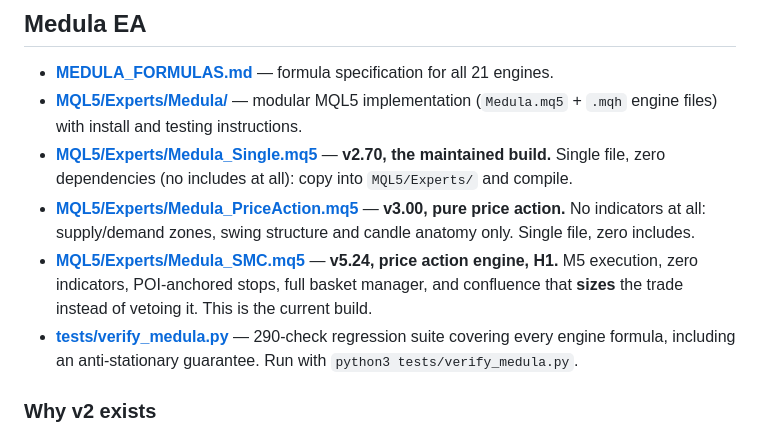
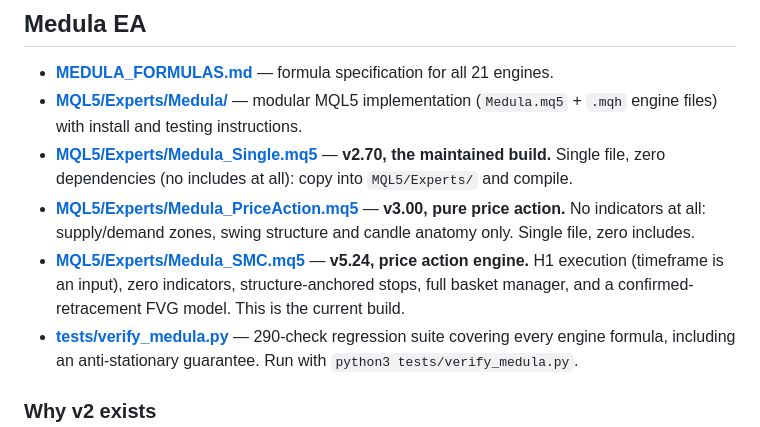
Before and after one commit to gurupirataurai92-wq/MetaEditor5-, a Markdown page: README.md, the part around the change. GitHub-like rendering.

Commit message:
docs: correct the current-build line for H1 execution
Co-Authored-By: Claude Opus 5 <noreply@anthropic.com>
Claude-Session: https://claude.ai/code/session_015QYudXnhKta73CxC9qoxXe

```diff
--- a/README.md
+++ b/README.md
@@ -7,7 +7,7 @@ Creating a meta editor code for a risk taking bot that is able to executes trade
 - **[MQL5/Experts/Medula/](MQL5/Experts/Medula/)** — modular MQL5 implementation (`Medula.mq5` + `.mqh` engine files) with install and testing instructions.
 - **[MQL5/Experts/Medula_Single.mq5](MQL5/Experts/Medula_Single.mq5)** — **v2.70, the maintained build.** Single file, zero dependencies (no includes at all): copy into `MQL5/Experts/` and compile.
 - **[MQL5/Experts/Medula_PriceAction.mq5](MQL5/Experts/Medula_PriceAction.mq5)** — **v3.00, pure price action.** No indicators at all: supply/demand zones, swing structure and candle anatomy only. Single file, zero includes.
-- **[MQL5/Experts/Medula_SMC.mq5](MQL5/Experts/Medula_SMC.mq5)** — **v5.24, price action engine, H1.** M5 execution, zero indicators, POI-anchored stops, full basket manager, and confluence that **sizes** the trade instead of vetoing it. This is the current build.
+- **[MQL5/Experts/Medula_SMC.mq5](MQL5/Experts/Medula_SMC.mq5)** — **v5.24, price action engine.** H1 execution (timeframe is an input), zero indicators, structure-anchored stops, full basket manager, and a confirmed-retracement FVG model. This is the current build.
 - **[tests/verify_medula.py](tests/verify_medula.py)** — 290-check regression suite covering every engine formula, including an anti-stationary guarantee. Run with `python3 tests/verify_medula.py`.
 
 ### Why v2 exists
```
